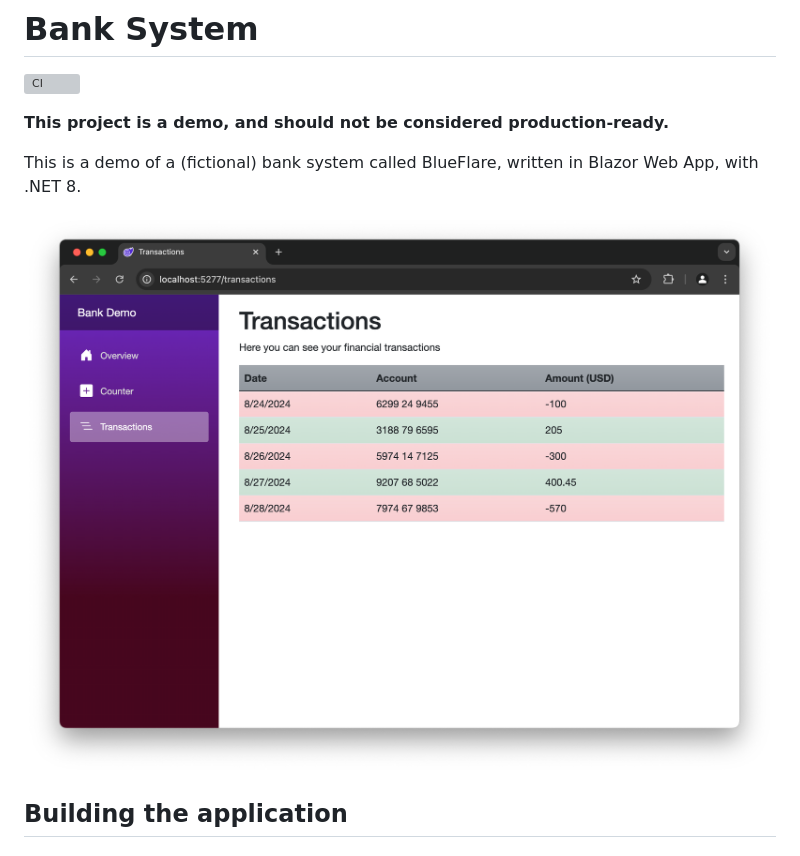
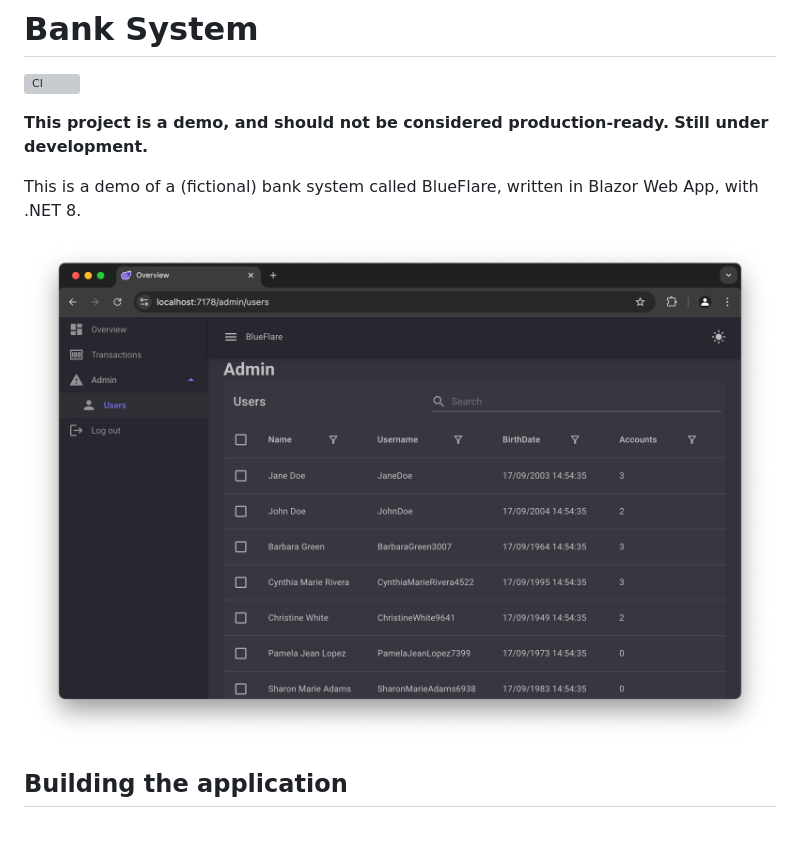
Before and after one commit to larsjuvik/bank-system, a Markdown page: README.md, the part around the change. Drawn GitHub-style; pictures changed too: docs/Screenshot.png; grey boxes are pictures that could not be loaded.

Commit message:
replaced old screenshot with newer

```diff
--- a/README.md
+++ b/README.md
@@ -3,6 +3,7 @@
 [![CI](https://github.com/larsjuvik/BankSystem/actions/workflows/CI.yml/badge.svg?branch=main)](https://github.com/larsjuvik/BankSystem/actions/workflows/CI.yml)
 
 **This project is a demo, and should not be considered production-ready.**
+**Still under development.**
 
 This is a demo of a (fictional) bank system called BlueFlare, written in Blazor Web App, with .NET 8.
 
```
